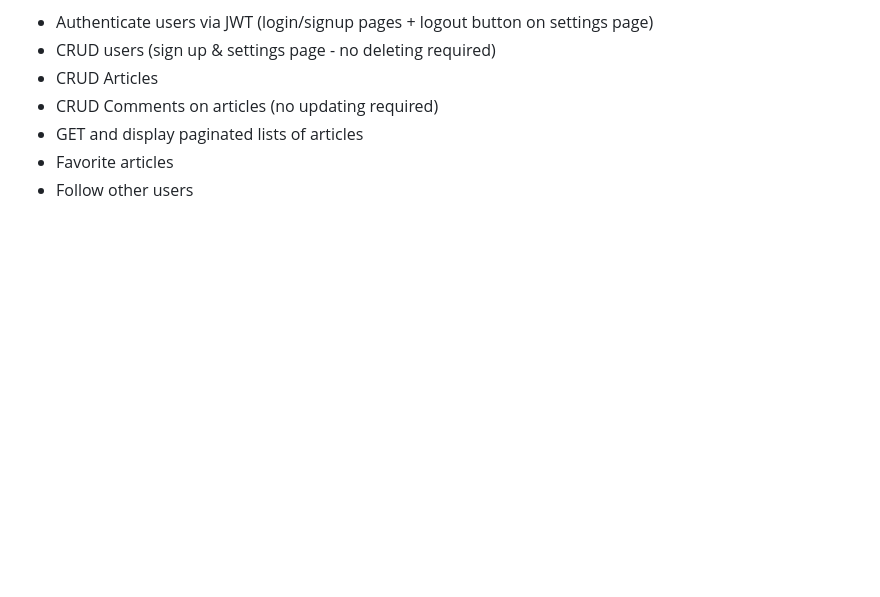
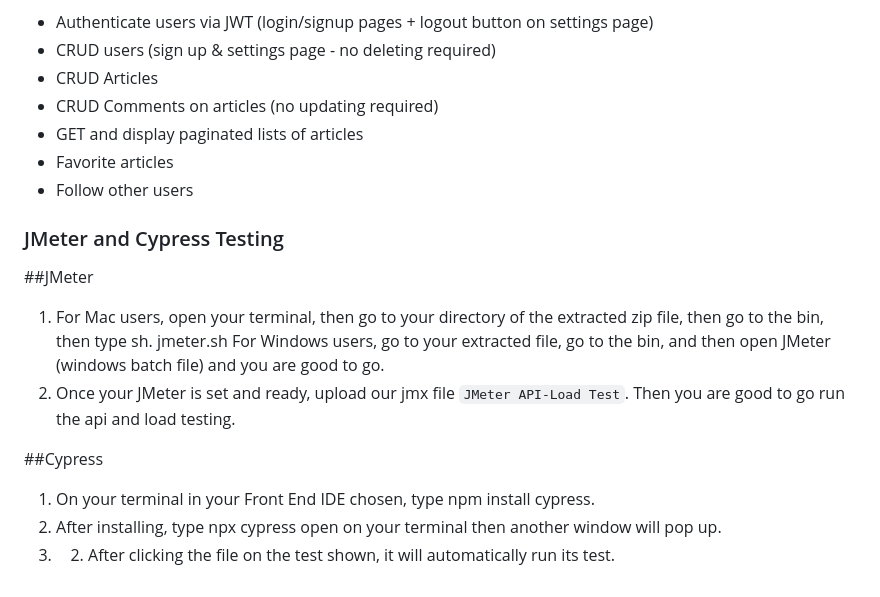
Before and after one commit to maruakinu/couchbase-springboot-realworld-example-app, a Markdown page: README.md, the part around the change. Drawn GitHub-style; blank space fills up the shorter version.

```diff
--- a/README.md
+++ b/README.md
@@ -88,3 +88,15 @@ Real World application is a social blogging site just like the social platform M
 - GET and display paginated lists of articles
 - Favorite articles
 - Follow other users
+
+### JMeter and Cypress Testing
+
+##JMeter
+1. For Mac users, open your terminal, then go to your directory of the extracted zip file, then go to the bin, then type sh. jmeter.sh
+    For Windows users, go to your extracted file, go to the bin, and then open JMeter (windows batch file) and you are good to go.
+2. Once your JMeter is set and ready, upload our jmx file ` JMeter API-Load Test `. Then you are good to go run the api and load testing.
+
+ ##Cypress
+ 1. On your terminal in your Front End IDE chosen, type npm install cypress.
+ 2. After installing, type npx cypress open on your terminal then another window will pop up.
+ 3. 2.	After clicking the file on the test shown, it will automatically run its test.
```
